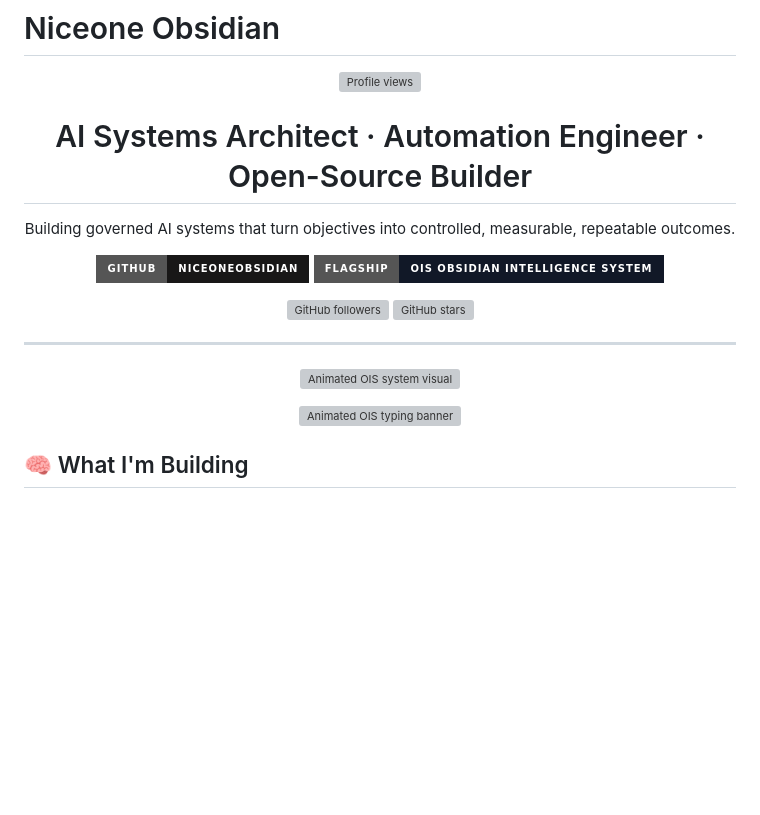
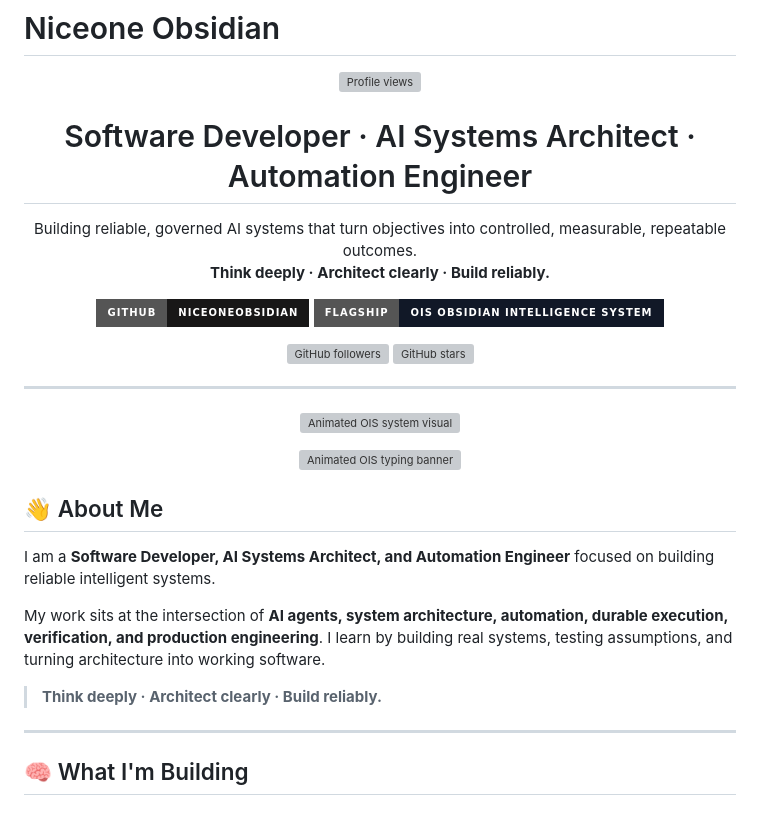
Before and after one commit to niceoneobsidian/niceoneobsidian, a Markdown page: README.md, the part around the change. Drawn GitHub-style; badges without logos; blank space fills up the shorter version; grey boxes are pictures that could not be loaded.

Commit message:
docs(profile): align README with professional brand architecture

```diff
--- a/README.md
+++ b/README.md
@@ -4,10 +4,11 @@
   <img src="https://komarev.com/ghpvc/?username=niceoneobsidian&style=for-the-badge&color=0e75b6&label=PROFILE+VIEWS" alt="Profile views">
 </p>
 
-<h1 align="center">AI Systems Architect · Automation Engineer · Open-Source Builder</h1>
+<h1 align="center">Software Developer · AI Systems Architect · Automation Engineer</h1>
 
 <p align="center">
-  Building governed AI systems that turn objectives into controlled, measurable, repeatable outcomes.
+  Building reliable, governed AI systems that turn objectives into controlled, measurable, repeatable outcomes.<br>
+  <b>Think deeply · Architect clearly · Build reliably.</b>
 </p>
 
 <p align="center">
@@ -39,6 +40,16 @@
     <img src="https://readme-typing-svg.demolab.com/?font=Fira+Code&weight=600&size=22&pause=1100&duration=2600&center=true&vCenter=true&width=820&height=45&repeat=true&color=58A6FF&lines=Building+OIS+%E2%80%94+Obsidian+Intelligence+System;AI+Execution+%7C+Governance+%7C+Validation+%7C+Recovery;Think+%E2%86%92+Verify+%E2%86%92+Authorize+%E2%86%92+Act;Measure+%E2%86%92+Learn+%E2%86%92+Evolve" alt="Animated OIS typing banner">
   </a>
 </p>
+
+## 👋 About Me
+
+I am a **Software Developer, AI Systems Architect, and Automation Engineer** focused on building reliable intelligent systems.
+
+My work sits at the intersection of **AI agents, system architecture, automation, durable execution, verification, and production engineering**. I learn by building real systems, testing assumptions, and turning architecture into working software.
+
+> **Think deeply · Architect clearly · Build reliably.**
+
+---
 
 ## 🧠 What I'm Building
 
```
